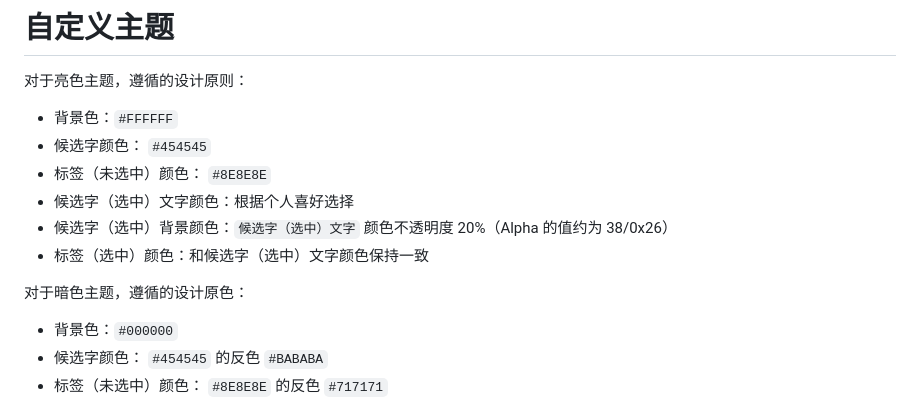
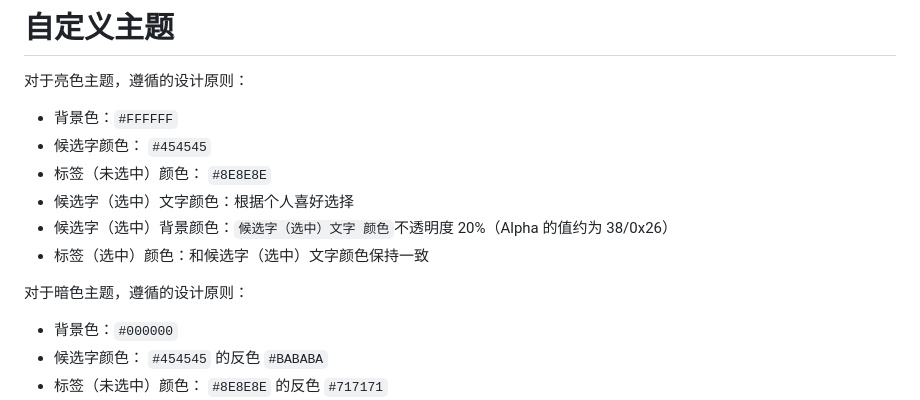
Before and after one commit to rxhaol/easy-configs-rime, a Markdown page: README.md, the part around the change. Rendered like a GitHub page.

Commit message:
typo: some words

```diff
--- a/README.md
+++ b/README.md
@@ -68,10 +68,10 @@
 - 候选字颜色： `#454545`
 - 标签（未选中）颜色： `#8E8E8E`
 - 候选字（选中）文字颜色：根据个人喜好选择
-- 候选字（选中）背景颜色：`候选字（选中）文字` 颜色不透明度 20%（Alpha 的值约为 38/0x26）
+- 候选字（选中）背景颜色：`候选字（选中）文字 颜色`不透明度 20%（Alpha 的值约为 38/0x26）
 - 标签（选中）颜色：和候选字（选中）文字颜色保持一致
 
-对于暗色主题，遵循的设计原色：
+对于暗色主题，遵循的设计原则：
 
 - 背景色：`#000000`
 - 候选字颜色： `#454545` 的反色 `#BABABA`
```
